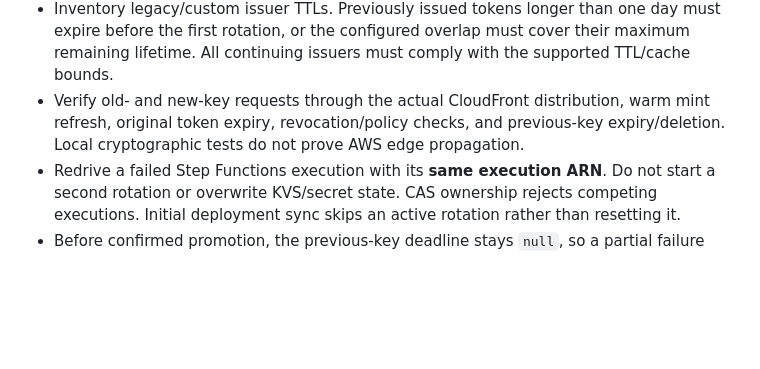
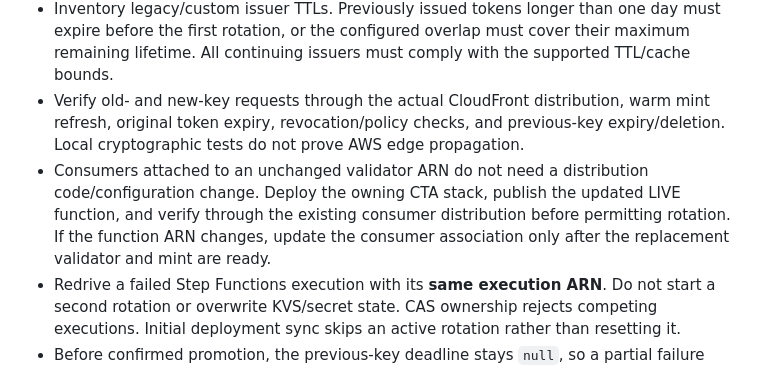
Before and after one commit to playon/terraform-aws-cta-secure-media, a Markdown page: README.md, the part around the change. Drawn GitHub-style; blank space fills up the shorter version.

Commit message:
docs: clarify unchanged-ARN consumer rollout

```diff
--- a/README.md
+++ b/README.md
@@ -146,6 +146,7 @@ Lambda mints refresh their signing key within **60 seconds** of a fetch starting
 - Deploy validators and mints before changing rotation behavior. Keep existing EventBridge rotation rules disabled during rollout; applying these changes sets the schedule disabled unless explicitly opted in. Do not invoke the old `{rotate:true}` Lambda interface.
 - Inventory legacy/custom issuer TTLs. Previously issued tokens longer than one day must expire before the first rotation, or the configured overlap must cover their maximum remaining lifetime. All continuing issuers must comply with the supported TTL/cache bounds.
 - Verify old- and new-key requests through the actual CloudFront distribution, warm mint refresh, original token expiry, revocation/policy checks, and previous-key expiry/deletion. Local cryptographic tests do not prove AWS edge propagation.
+- Consumers attached to an unchanged validator ARN do not need a distribution code/configuration change. Deploy the owning CTA stack, publish the updated LIVE function, and verify through the existing consumer distribution before permitting rotation. If the function ARN changes, update the consumer association only after the replacement validator and mint are ready.
 - Redrive a failed Step Functions execution with its **same execution ARN**. Do not start a second rotation or overwrite KVS/secret state. CAS ownership rejects competing executions. Initial deployment sync skips an active rotation rather than resetting it.
 - Before confirmed promotion, the previous-key deadline stays `null`, so a partial failure cannot expire the key still used by the mint. Resume the execution to finish promotion/finalization. After finalization, an interrupted cleanup does not extend signature acceptance; resume cleanup to physically delete the retained key.
 - Rotation inputs, outputs, and logs contain no signing material. Do not enable SDK wire logging or print KVS/secret contents during troubleshooting.
```
